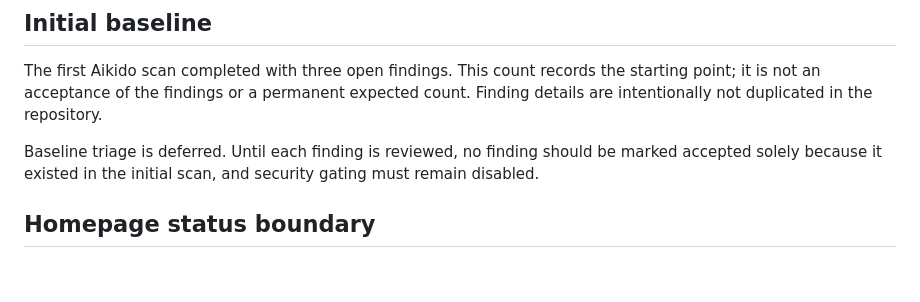
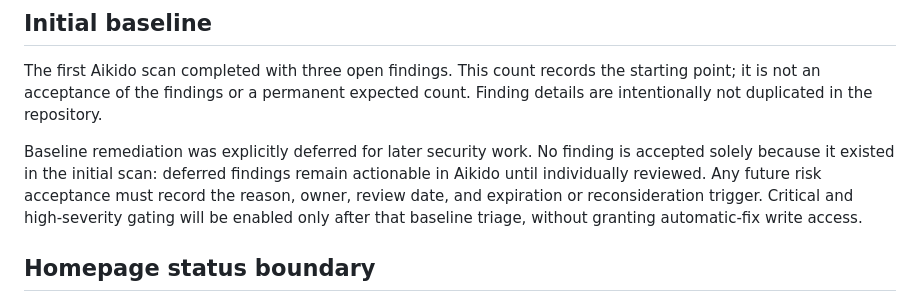
Before and after one commit to pbonc/homelab, a Markdown page: docs/security.md, the part around the change. GitHub-like rendering; blank space fills up the shorter version.

Commit message:
docs: close phase 5 and defer security follow-up

```diff
--- a/docs/security.md
+++ b/docs/security.md
@@ -12,9 +12,12 @@ The first Aikido scan completed with three open findings. This count records the
 starting point; it is not an acceptance of the findings or a permanent expected
 count. Finding details are intentionally not duplicated in the repository.
 
-Baseline triage is deferred. Until each finding is reviewed, no finding should
-be marked accepted solely because it existed in the initial scan, and security
-gating must remain disabled.
+Baseline remediation was explicitly deferred for later security work. No
+finding is accepted solely because it existed in the initial scan: deferred
+findings remain actionable in Aikido until individually reviewed. Any future
+risk acceptance must record the reason, owner, review date, and expiration or
+reconsideration trigger. Critical and high-severity gating will be enabled only
+after that baseline triage, without granting automatic-fix write access.
 
 ## Homepage status boundary
 
```
Also changed, not shown: docs/roadmap.md (+7 -7 lines).
